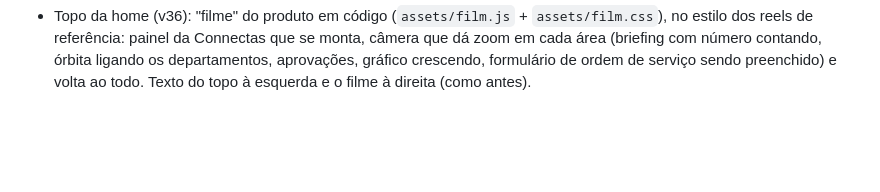
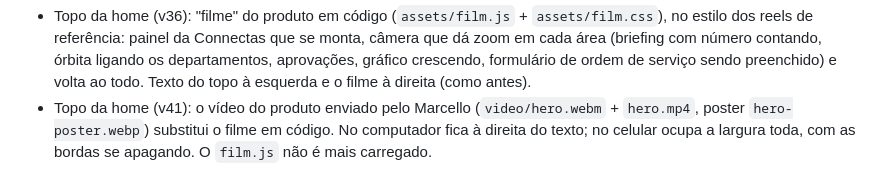
Before and after one commit to marcellorsilva/connectasconsulting.com, a Markdown page: CLAUDE.md, the part around the change. Drawn GitHub-style; blank space fills up the shorter version.

Commit message:
Note hero video decision
Co-Authored-By: Claude Opus 5.5 <noreply@anthropic.com>
Claude-Session: https://claude.ai/code/session_01AmcHzuyg1wBj58uWVUmynU

```diff
--- a/CLAUDE.md
+++ b/CLAUDE.md
@@ -36,3 +36,4 @@ Site da Connectas (connectasconsulting.com): ecossistemas digitais empresariais
 - Sem página de Referral partners (redireciona para /about).
 - Telas vivas em código (v35): `assets/app.js` (motor), `assets/apps.js` (conteúdo e roteiros), `assets/app.css`. Os 3 exemplos mostram iMac + tablet + iPhone animados com passos clicáveis embaixo; as abas por departamento e o painel "With Connectas" também são telas vivas. No computador aparece o mouse; em tablet e celular só o toque do dedo. Logo da Connectas nas telas genéricas.
 - Topo da home (v36): "filme" do produto em código (`assets/film.js` + `assets/film.css`), no estilo dos reels de referência: painel da Connectas que se monta, câmera que dá zoom em cada área (briefing com número contando, órbita ligando os departamentos, aprovações, gráfico crescendo, formulário de ordem de serviço sendo preenchido) e volta ao todo. Texto do topo à esquerda e o filme à direita (como antes).
+- Topo da home (v41): o vídeo do produto enviado pelo Marcello (`video/hero.webm` + `hero.mp4`, poster `hero-poster.webp`) substitui o filme em código. No computador fica à direita do texto; no celular ocupa a largura toda, com as bordas se apagando. O `film.js` não é mais carregado.
```
